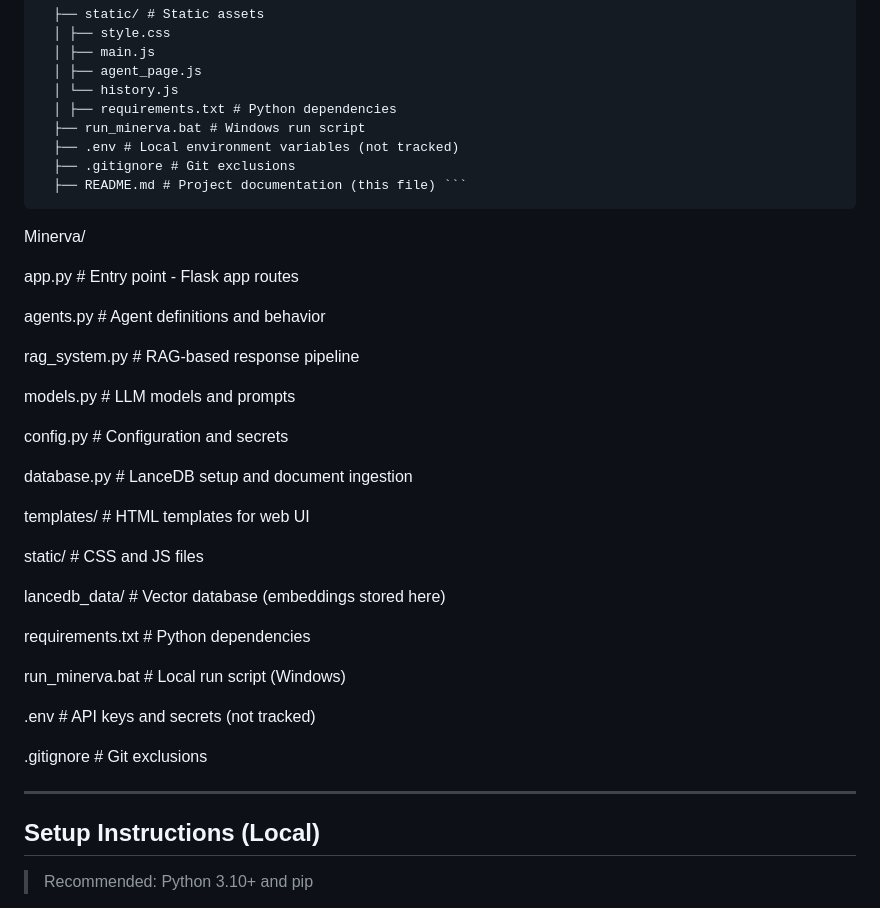
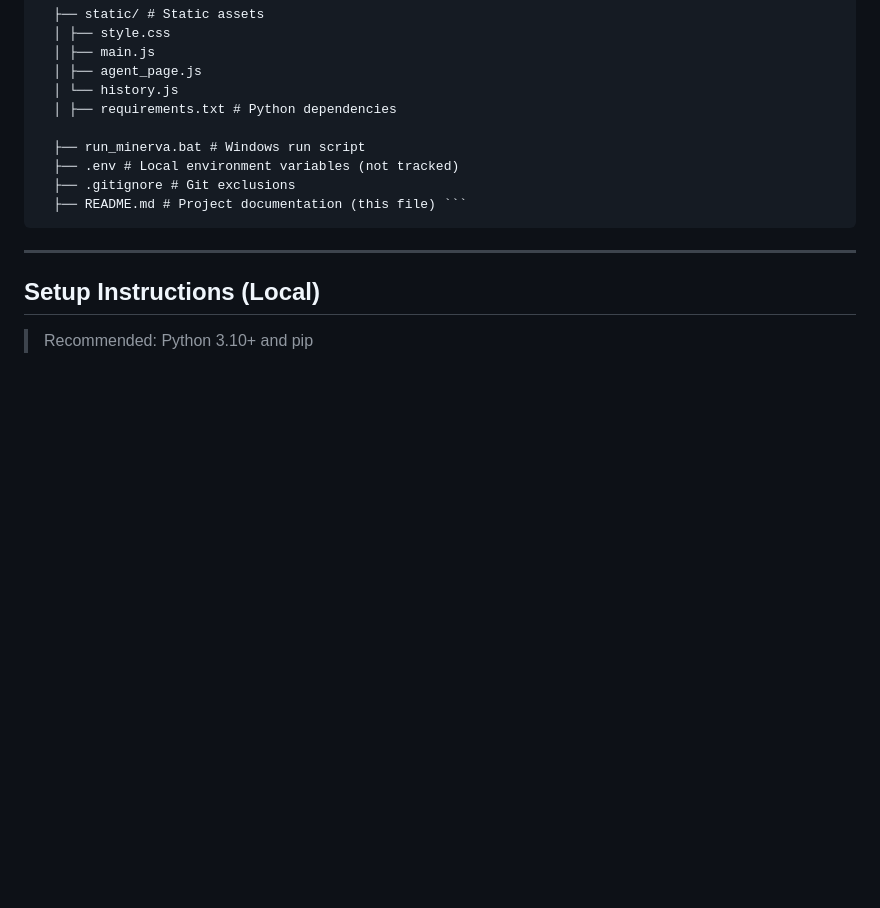
Before and after one commit to Amad-F/Minerva, a Markdown page: README.md, the part around one of its changes. Rendered like a GitHub page; blank space fills up the shorter version.

````diff
--- a/README.md
+++ b/README.md
@@ -53,40 +54,11 @@ This project was created as a proof-of-concept for AI-enabled learning. The syst
   │ ├── agent_page.js
   │ └── history.js
   │ ├── requirements.txt # Python dependencies
+
   ├── run_minerva.bat # Windows run script
   ├── .env # Local environment variables (not tracked)
   ├── .gitignore # Git exclusions
   ├── README.md # Project documentation (this file) ``` </pre>
-
-Minerva/
-
-app.py # Entry point - Flask app routes
-
-agents.py # Agent definitions and behavior
-
-rag_system.py # RAG-based response pipeline
-
-models.py # LLM models and prompts
-
-config.py # Configuration and secrets
-
-database.py # LanceDB setup and document ingestion
-
-
-templates/ # HTML templates for web UI
-
-static/ # CSS and JS files
-
-lancedb_data/ # Vector database (embeddings stored here)
-
-
-requirements.txt # Python dependencies
-
-run_minerva.bat # Local run script (Windows)
-
-.env # API keys and secrets (not tracked)
-
-.gitignore # Git exclusions
 
 ---
 
````
Also changed, not shown: other parts of README.md (+1 -0 lines).
